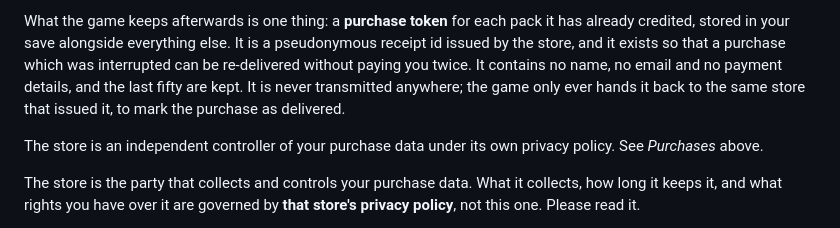
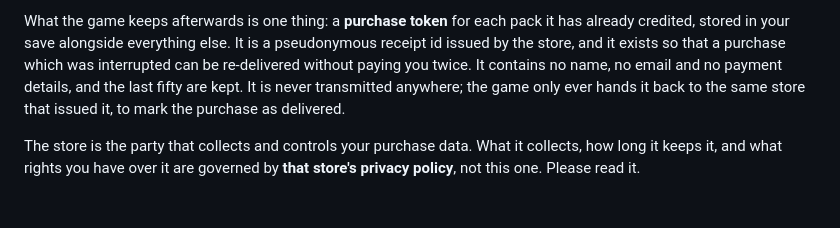
Before and after one commit to fccruz00-cmd/Little-RPG, a Markdown page: PRIVACY.md, the part around the change. Drawn GitHub-style; blank space fills up the shorter version.

Commit message:
Drop a paragraph the privacy policy was saying twice
Splitting the store into its own section left two consecutive paragraphs
making the same point about the app store being an independent controller.
The second one says it better; the first goes.

Co-Authored-By: Claude Opus 5 <noreply@anthropic.com>
Claude-Session: https://claude.ai/code/session_016LAdkcmbMtvC7vEpCH4Q2S

```diff
--- a/PRIVACY.md
+++ b/PRIVACY.md
@@ -96,9 +96,6 @@ It contains no name, no email and no payment details, and the last fifty are
 kept. It is never transmitted anywhere; the game only ever hands it back to
 the same store that issued it, to mark the purchase as delivered.
 
-The store is an independent controller of your purchase data under its own
-privacy policy. See *Purchases* above.
-
 The store is the party that collects and controls your purchase data. What it
 collects, how long it keeps it, and what rights you have over it are governed
 by **that store's privacy policy**, not this one. Please read it.
```
